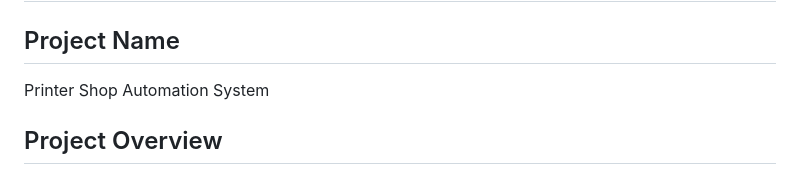
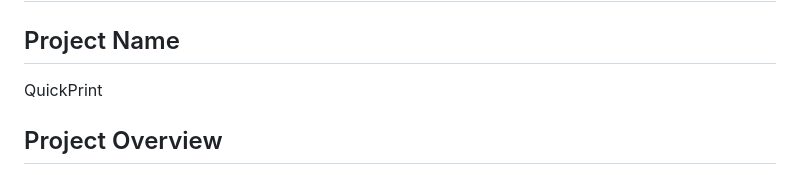
Before and after one commit to CheefColt/QuickPrint, a Markdown page: documentation.md, the part around the change. GitHub-like rendering.

Commit message:
Changed the project name

```diff
--- a/documentation.md
+++ b/documentation.md
@@ -1,7 +1,7 @@
 # Project Charter
 
 ## Project Name
-Printer Shop Automation System
+QuickPrint
 
 ## Project Overview
 This project aims to streamline and automate the redundant tasks performed by printer shopkeepers, improving efficiency, reducing manual effort, and enhancing customer experience. The solution involves a mobile application for customers to upload documents and manage print configurations and a desktop application for shopkeepers to handle requests, automate print settings, and collect business analytics.
```
